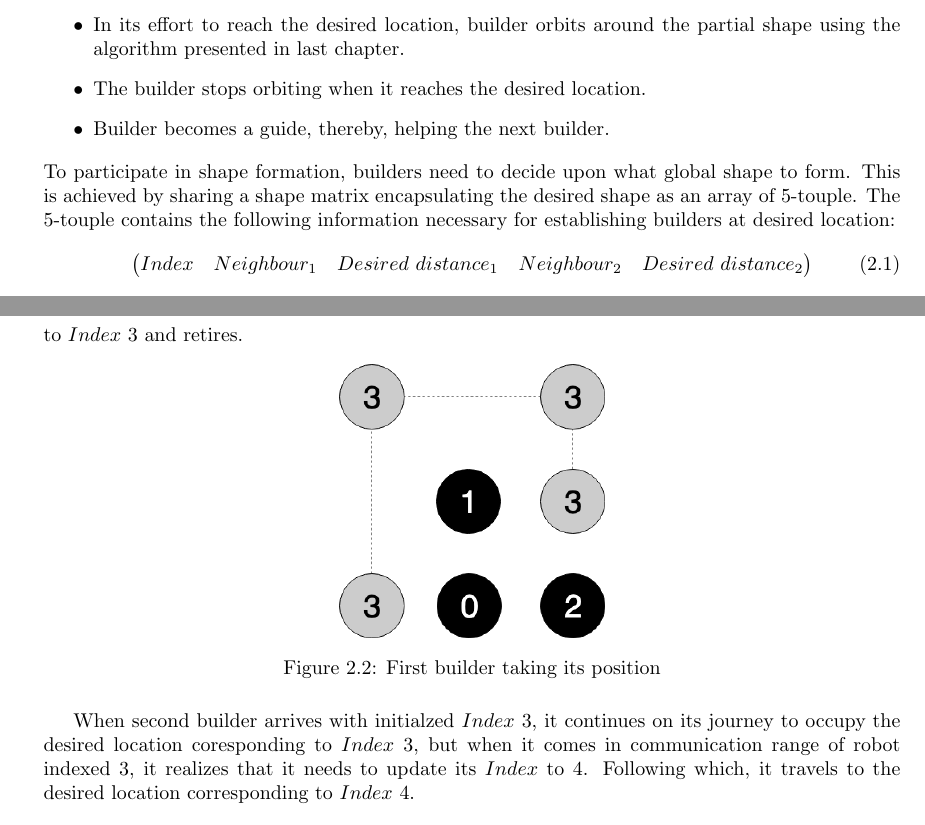
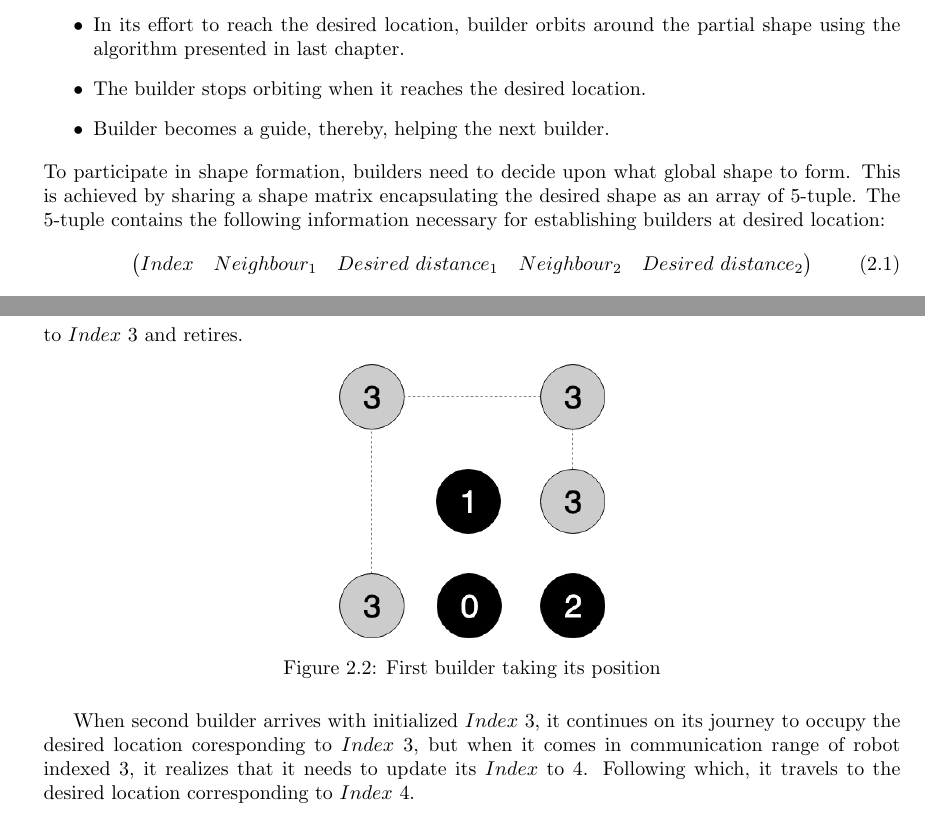
Before and after one commit to anuragg-in/kilobotics, a LaTeX document (documentation.tex): two parts of pages 12 and 14 of 22, joined at a grey line, cut so that both start at the same text. Compiled offline with pdfLaTeX.

Commit message:
Fix spellings of tuple and initialized

```diff
--- a/documentation.tex
+++ b/documentation.tex
@@ -144,7 +144,7 @@ In this chapter, we will discuss an algorithm motivated by the work \cite{MR-AC-
         \item The builder stops orbiting when it reaches the desired location.
         \item Builder becomes a guide, thereby, helping the next builder.
 \end{itemize}
-To participate in shape formation, builders need to decide upon what global shape to form. This is achieved by sharing a shape matrix encapsulating the desired shape as an array of 5-touple. The 5-touple contains the following information necessary for establishing builders at desired location:
+To participate in shape formation, builders need to decide upon what global shape to form. This is achieved by sharing a shape matrix encapsulating the desired shape as an array of 5-tuple. The 5-tuple contains the following information necessary for establishing builders at desired location:
 \begin{align}
 \left(
 \begin{matrix}
@@ -180,7 +180,7 @@ Figure \ref{fig:shape_formation_process_1} and \ref{fig:shape_formation_process_
     \caption{First builder taking its position}
     \label{fig:shape_formation_process_1}
 \end{figure}
-When second builder arrives with initialzed $Index$ 3, it continues on its journey to occupy the desired location coresponding to $Index$ 3, but when it comes in communication range of robot indexed 3, it realizes that it needs to update its $Index$ to 4. Following which, it travels to the desired location corresponding to $Index$ 4.
+When second builder arrives with initialized $Index$ 3, it continues on its journey to occupy the desired location coresponding to $Index$ 3, but when it comes in communication range of robot indexed 3, it realizes that it needs to update its $Index$ to 4. Following which, it travels to the desired location corresponding to $Index$ 4.
 \begin{figure}[H]
     \centering
     \includegraphics[scale=0.4]{"images/shape_formation_process_2"}
```
